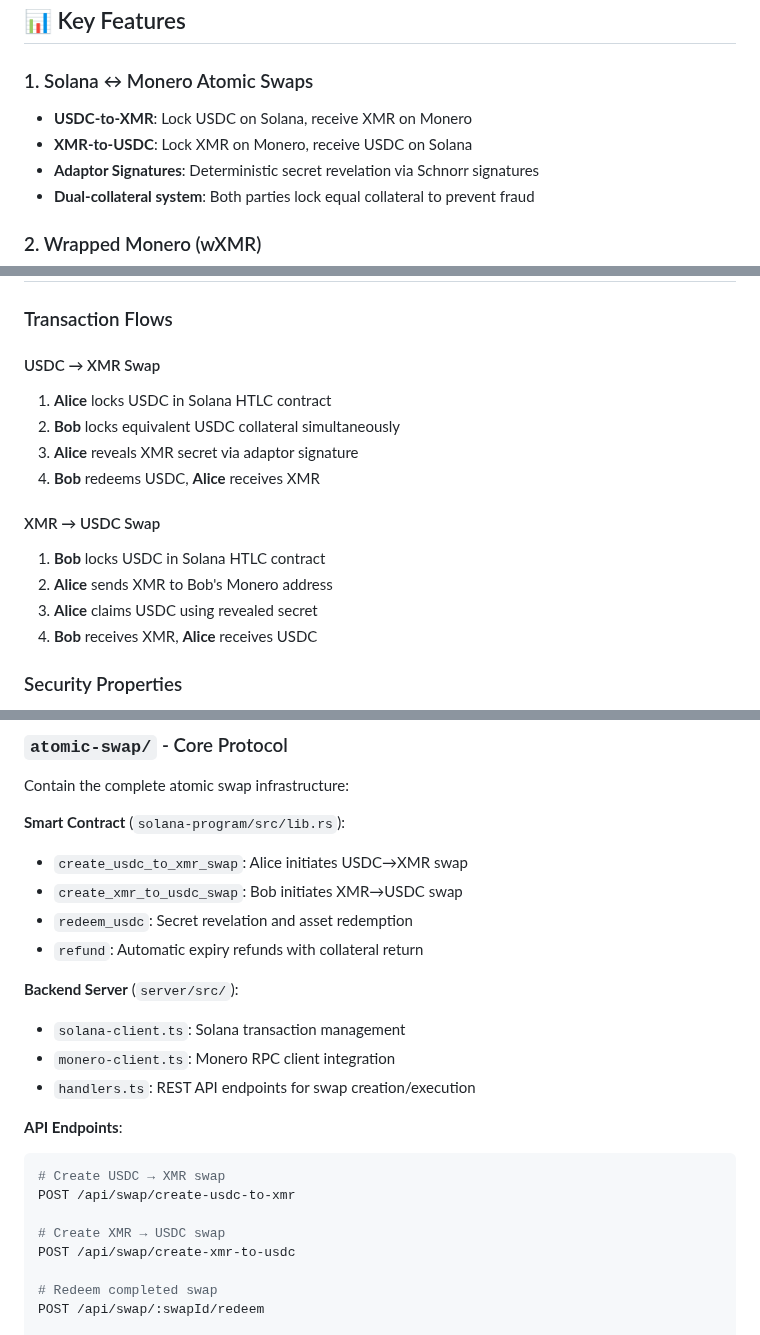
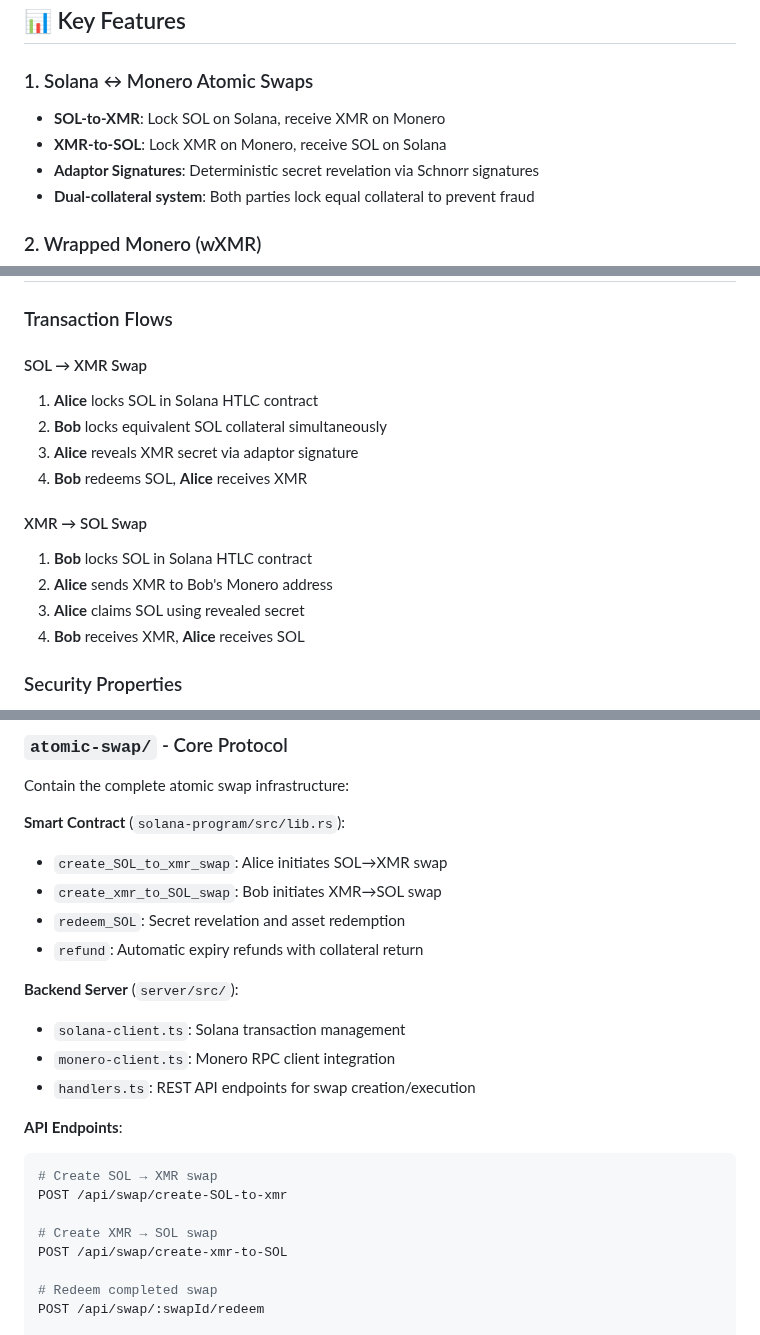
Before and after one commit to madschristensen99/fungerbil, a Markdown page: README.md, 3 parts joined by grey strips. GitHub-like rendering.

Commit message:
Update README for SOL and XMR swap details

````diff
--- a/README.md
+++ b/README.md
@@ -9,8 +9,8 @@ Fun Gerbil is building the infrastructure to onboard Monero's privacy to Solana'
 ## 📊 Key Features
 
 ### 1. Solana ↔ Monero Atomic Swaps
-- **USDC-to-XMR**: Lock USDC on Solana, receive XMR on Monero
-- **XMR-to-USDC**: Lock XMR on Monero, receive USDC on Solana
+- **SOL-to-XMR**: Lock SOL on Solana, receive XMR on Monero
+- **XMR-to-SOL**: Lock XMR on Monero, receive SOL on Solana
 - **Adaptor Signatures**: Deterministic secret revelation via Schnorr signatures
 - **Dual-collateral system**: Both parties lock equal collateral to prevent fraud
 
@@ -45,17 +45,17 @@ fungerbil/
 
 ### Transaction Flows
 
-#### USDC → XMR Swap
-1. **Alice** locks USDC in Solana HTLC contract
-2. **Bob** locks equivalent USDC collateral simultaneously
+#### SOL → XMR Swap
+1. **Alice** locks SOL in Solana HTLC contract
+2. **Bob** locks equivalent SOL collateral simultaneously
 3. **Alice** reveals XMR secret via adaptor signature
-4. **Bob** redeems USDC, **Alice** receives XMR
+4. **Bob** redeems SOL, **Alice** receives XMR
 
-#### XMR → USDC Swap
-1. **Bob** locks USDC in Solana HTLC contract
+#### XMR → SOL Swap
+1. **Bob** locks SOL in Solana HTLC contract
 2. **Alice** sends XMR to Bob's Monero address
-3. **Alice** claims USDC using revealed secret
-4. **Bob** receives XMR, **Alice** receives USDC
+3. **Alice** claims SOL using revealed secret
+4. **Bob** receives XMR, **Alice** receives SOL
 
 ### Security Properties
 - **Atomic**: All-or-nothing swaps preventing partial execution
@@ -127,9 +127,9 @@ Open `/frontend/atomicSwap/index.html` in any modern web browser.
 Contain the complete atomic swap infrastructure:
 
 **Smart Contract** (`solana-program/src/lib.rs`):
-- `create_usdc_to_xmr_swap`: Alice initiates USDC→XMR swap
-- `create_xmr_to_usdc_swap`: Bob initiates XMR→USDC swap
-- `redeem_usdc`: Secret revelation and asset redemption
+- `create_SOL_to_xmr_swap`: Alice initiates SOL→XMR swap
+- `create_xmr_to_SOL_swap`: Bob initiates XMR→SOL swap
+- `redeem_SOL`: Secret revelation and asset redemption
 - `refund`: Automatic expiry refunds with collateral return
 
 **Backend Server** (`server/src/`):
@@ -139,11 +139,11 @@ Contain the complete atomic swap infrastructure:
 
 **API Endpoints**:
 ```bash
-# Create USDC → XMR swap
-POST /api/swap/create-usdc-to-xmr
+# Create SOL → XMR swap
+POST /api/swap/create-SOL-to-xmr
 
-# Create XMR → USDC swap
-POST /api/swap/create-xmr-to-usdc
+# Create XMR → SOL swap
+POST /api/swap/create-xmr-to-SOL
 
 # Redeem completed swap
 POST /api/swap/:swapId/redeem
````
Also changed, not shown: other parts of README.md (+2 -2 lines).
